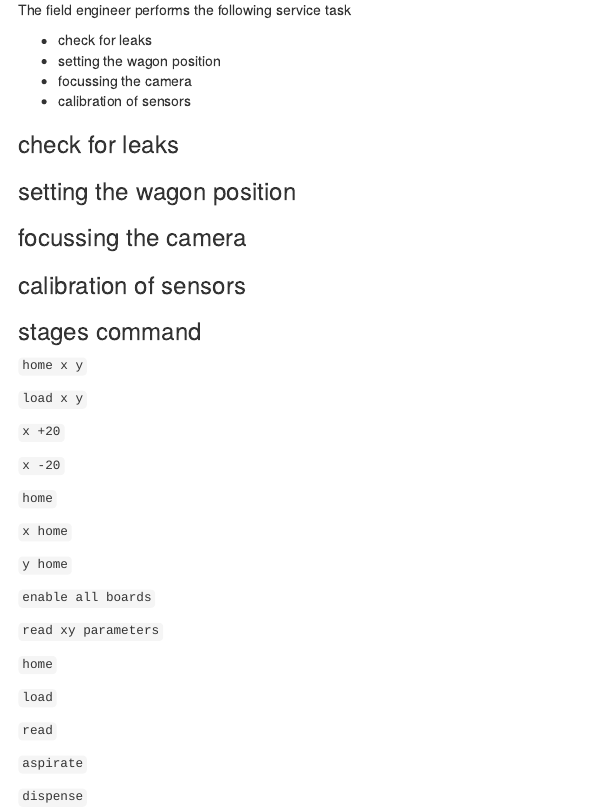
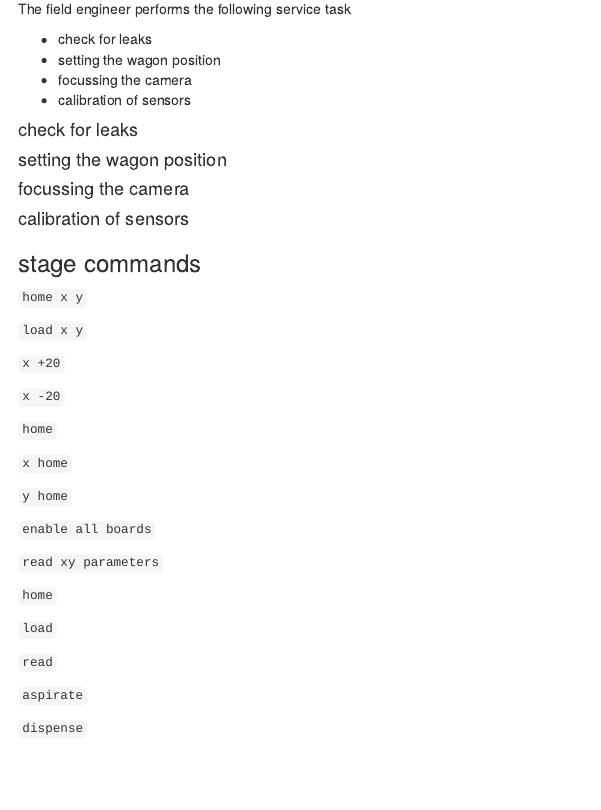
Before and after one commit to pamgene/pamservice, an R Markdown document (user_requirements.Rmd): the page in a window 1100 px wide, from 550 px down. Rendered offline with R 4.5, knitr and Pandoc, with nearby package versions; drawn as R Markdown's standard HTML page in place of the format the file asks for.

Commit message:
updated structure

```diff
--- a/user_requirements.Rmd
+++ b/user_requirements.Rmd
@@ -34,15 +34,15 @@ The field engineer performs the following service task
 * focussing the camera
 * calibration of sensors
 
-### check for leaks
+#### check for leaks
 
-### setting the wagon position
+#### setting the wagon position
 
-### focussing the camera
+#### focussing the camera
 
-### calibration of sensors
+#### calibration of sensors
 
-### stages command
+### stage commands
 
 `home x y`
 
```
Also changed, not shown: user_requirements.Rmd (2 more changed lines).
